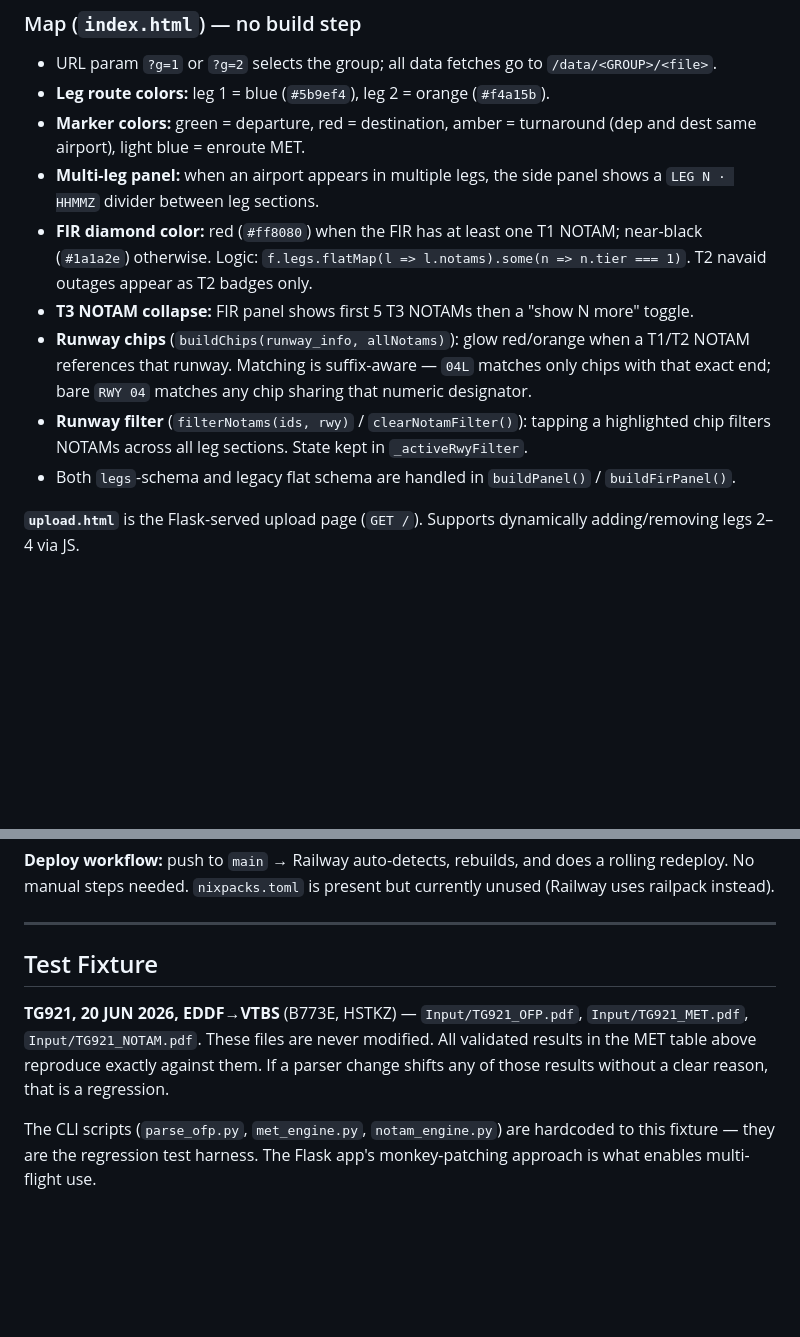
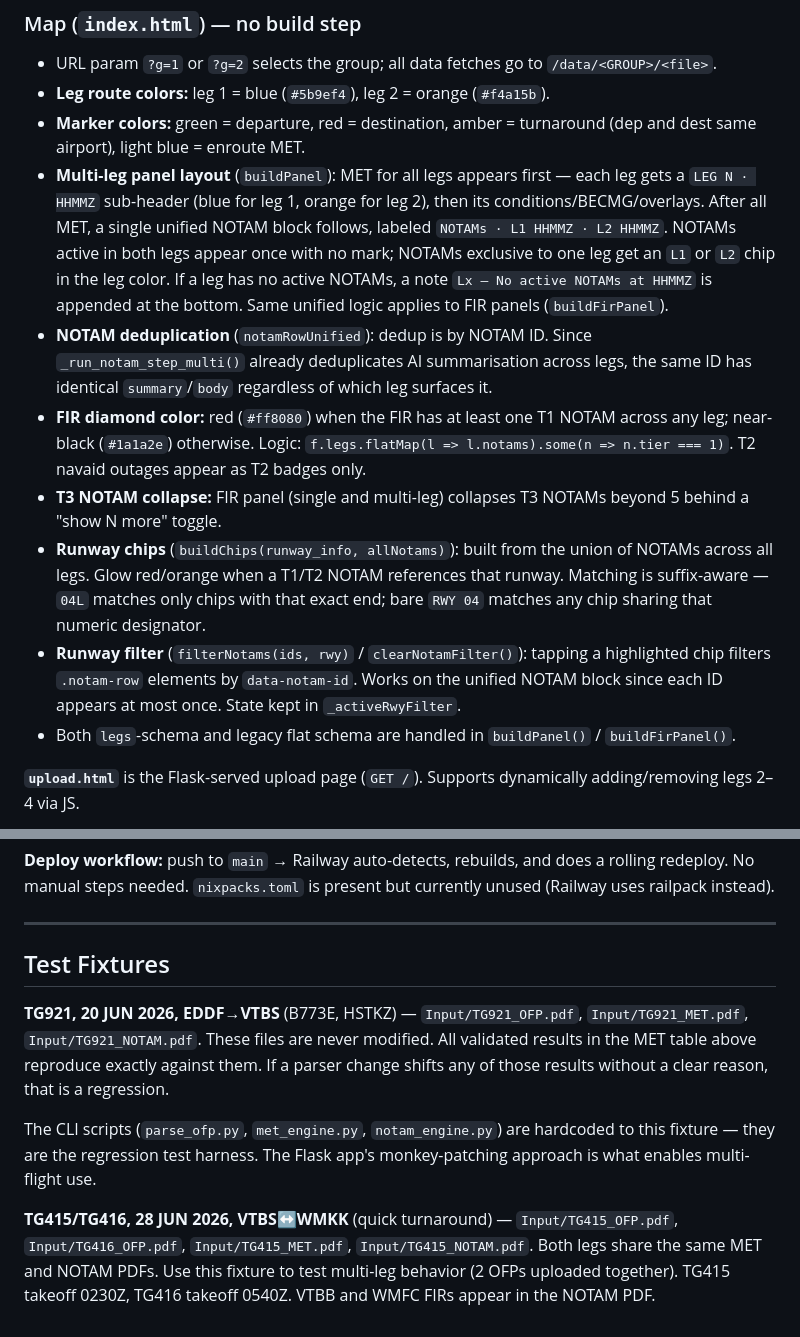
Before and after one commit to Tono-Gitto/DocsBriefing, a Markdown page: CLAUDE.md, 2 parts joined by grey strips. GitHub-like rendering; blank space fills up the shorter version.

Commit message:
Update CLAUDE.md: panel redesign, TG415/416 fixture
Co-Authored-By: Claude Sonnet 4.6 <noreply@anthropic.com>

```diff
--- a/CLAUDE.md
+++ b/CLAUDE.md
@@ -125,11 +125,12 @@ Pipeline runs in a background thread; progress streamed via `GET /api/status/<id
 - URL param `?g=1` or `?g=2` selects the group; all data fetches go to `/data/<GROUP>/<file>`.
 - **Leg route colors:** leg 1 = blue (`#5b9ef4`), leg 2 = orange (`#f4a15b`).
 - **Marker colors:** green = departure, red = destination, amber = turnaround (dep and dest same airport), light blue = enroute MET.
-- **Multi-leg panel:** when an airport appears in multiple legs, the side panel shows a `LEG N · HHMMZ` divider between leg sections.
-- **FIR diamond color:** red (`#ff8080`) when the FIR has at least one T1 NOTAM; near-black (`#1a1a2e`) otherwise. Logic: `f.legs.flatMap(l => l.notams).some(n => n.tier === 1)`. T2 navaid outages appear as T2 badges only.
-- **T3 NOTAM collapse:** FIR panel shows first 5 T3 NOTAMs then a "show N more" toggle.
-- **Runway chips** (`buildChips(runway_info, allNotams)`): glow red/orange when a T1/T2 NOTAM references that runway. Matching is suffix-aware — `04L` matches only chips with that exact end; bare `RWY 04` matches any chip sharing that numeric designator.
-- **Runway filter** (`filterNotams(ids, rwy)` / `clearNotamFilter()`): tapping a highlighted chip filters NOTAMs across all leg sections. State kept in `_activeRwyFilter`.
+- **Multi-leg panel layout** (`buildPanel`): MET for all legs appears first — each leg gets a `LEG N · HHMMZ` sub-header (blue for leg 1, orange for leg 2), then its conditions/BECMG/overlays. After all MET, a single unified NOTAM block follows, labeled `NOTAMs · L1 HHMMZ · L2 HHMMZ`. NOTAMs active in both legs appear once with no mark; NOTAMs exclusive to one leg get an `L1` or `L2` chip in the leg color. If a leg has no active NOTAMs, a note `Lx — No active NOTAMs at HHMMZ` is appended at the bottom. Same unified logic applies to FIR panels (`buildFirPanel`).
+- **NOTAM deduplication** (`notamRowUnified`): dedup is by NOTAM ID. Since `_run_notam_step_multi()` already deduplicates AI summarisation across legs, the same ID has identical `summary`/`body` regardless of which leg surfaces it.
+- **FIR diamond color:** red (`#ff8080`) when the FIR has at least one T1 NOTAM across any leg; near-black (`#1a1a2e`) otherwise. Logic: `f.legs.flatMap(l => l.notams).some(n => n.tier === 1)`. T2 navaid outages appear as T2 badges only.
+- **T3 NOTAM collapse:** FIR panel (single and multi-leg) collapses T3 NOTAMs beyond 5 behind a "show N more" toggle.
+- **Runway chips** (`buildChips(runway_info, allNotams)`): built from the union of NOTAMs across all legs. Glow red/orange when a T1/T2 NOTAM references that runway. Matching is suffix-aware — `04L` matches only chips with that exact end; bare `RWY 04` matches any chip sharing that numeric designator.
+- **Runway filter** (`filterNotams(ids, rwy)` / `clearNotamFilter()`): tapping a highlighted chip filters `.notam-row` elements by `data-notam-id`. Works on the unified NOTAM block since each ID appears at most once. State kept in `_activeRwyFilter`.
 - Both `legs`-schema and legacy flat schema are handled in `buildPanel()` / `buildFirPanel()`.
 
 **`upload.html`** is the Flask-served upload page (`GET /`). Supports dynamically adding/removing legs 2–4 via JS.
@@ -242,8 +243,10 @@ Hosted on Railway at **https://web-production-2ec19.up.railway.app** (project: D
 
 ---
 
-## Test Fixture
+## Test Fixtures
 
 **TG921, 20 JUN 2026, EDDF→VTBS** (B773E, HSTKZ) — `Input/TG921_OFP.pdf`, `Input/TG921_MET.pdf`, `Input/TG921_NOTAM.pdf`. These files are never modified. All validated results in the MET table above reproduce exactly against them. If a parser change shifts any of those results without a clear reason, that is a regression.
 
 The CLI scripts (`parse_ofp.py`, `met_engine.py`, `notam_engine.py`) are hardcoded to this fixture — they are the regression test harness. The Flask app's monkey-patching approach is what enables multi-flight use.
+
+**TG415/TG416, 28 JUN 2026, VTBS↔WMKK** (quick turnaround) — `Input/TG415_OFP.pdf`, `Input/TG416_OFP.pdf`, `Input/TG415_MET.pdf`, `Input/TG415_NOTAM.pdf`. Both legs share the same MET and NOTAM PDFs. Use this fixture to test multi-leg behavior (2 OFPs uploaded together). TG415 takeoff 0230Z, TG416 takeoff 0540Z. VTBB and WMFC FIRs appear in the NOTAM PDF.
```
